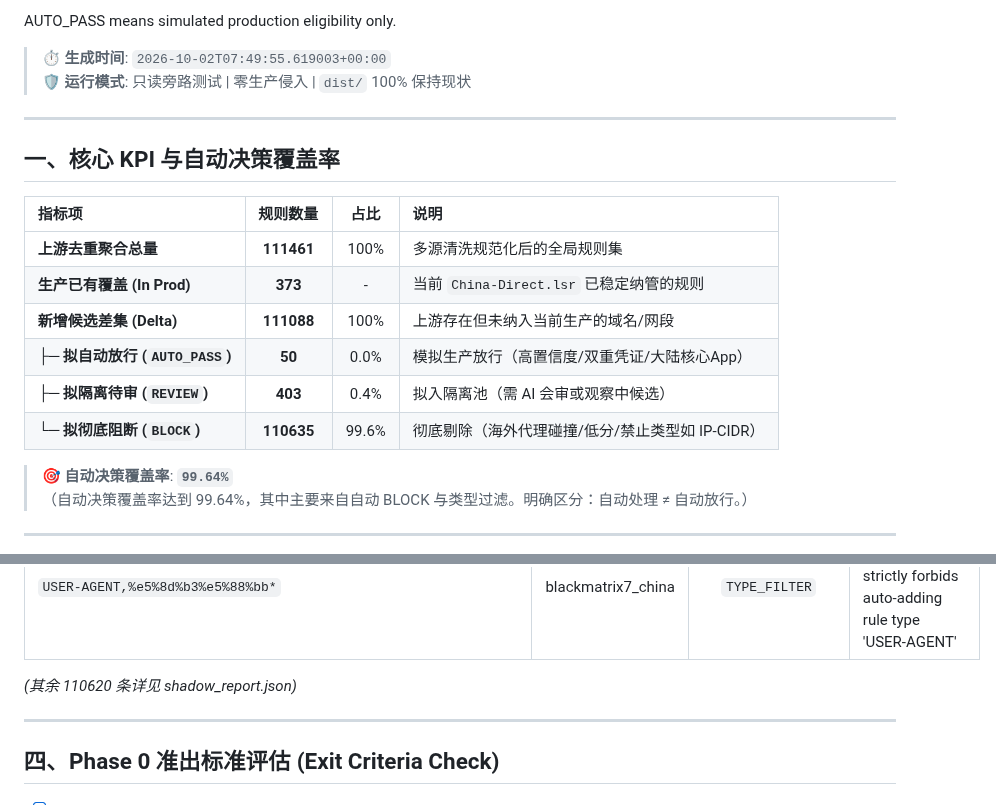
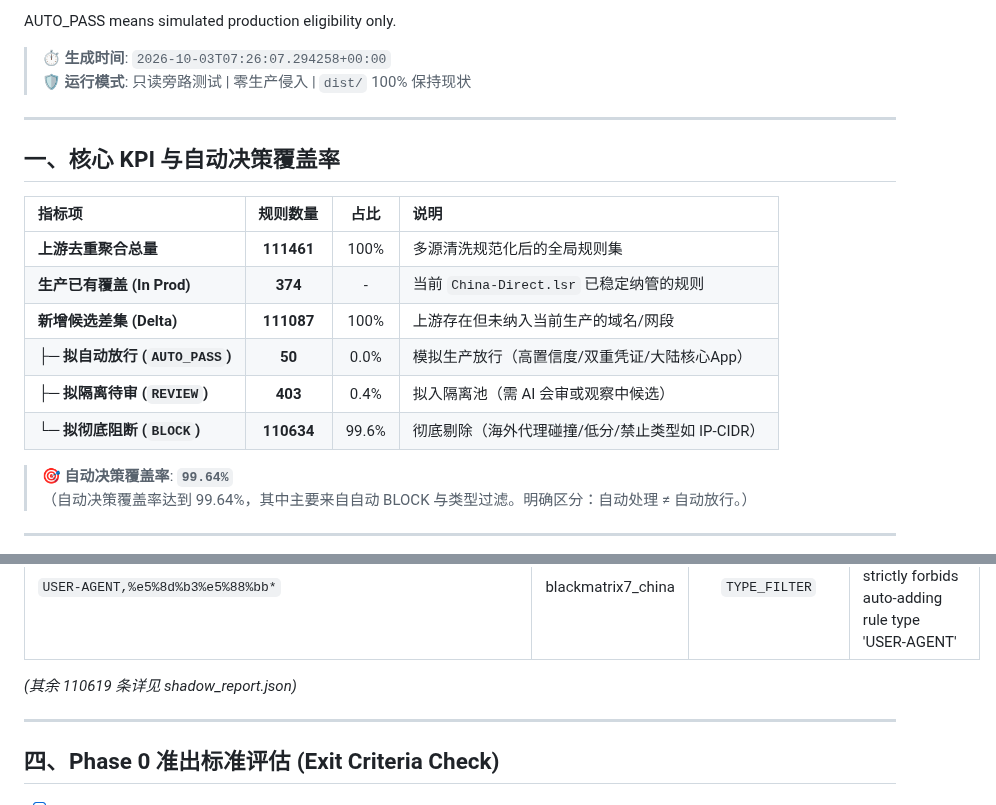
Before and after one commit to o-ocn/loon-rules, a Markdown page: audit/shadow_report.md, 2 parts joined by grey strips. GitHub-like rendering.

Commit message:
chore(audit): update shadow audit report and upstream state [2026-10-03 07:26:19 UTC] [skip ci]

```diff
--- a/audit/shadow_report.md
+++ b/audit/shadow_report.md
@@ -12,7 +12,7 @@ This phase does not modify:
 
 AUTO_PASS means simulated production eligibility only.
 
-> ⏱ **生成时间**: `2026-10-02T07:49:55.619003+00:00`
+> ⏱ **生成时间**: `2026-10-03T07:26:07.294258+00:00`
 > 🛡 **运行模式**: 只读旁路测试 | 零生产侵入 | `dist/` 100% 保持现状
 
 ---
@@ -22,11 +22,11 @@ AUTO_PASS means simulated production eligibility only.
 | 指标项 | 规则数量 | 占比 | 说明 |
 | :--- | :---: | :---: | :--- |
 | **上游去重聚合总量** | **111461** | 100% | 多源清洗规范化后的全局规则集 |
-| **生产已有覆盖 (In Prod)** | **373** | - | 当前 `China-Direct.lsr` 已稳定纳管的规则 |
-| **新增候选差集 (Delta)** | **111088** | 100% | 上游存在但未纳入当前生产的域名/网段 |
+| **生产已有覆盖 (In Prod)** | **374** | - | 当前 `China-Direct.lsr` 已稳定纳管的规则 |
+| **新增候选差集 (Delta)** | **111087** | 100% | 上游存在但未纳入当前生产的域名/网段 |
 | ├─ **拟自动放行 (`AUTO_PASS`)** | **50** | 0.0% | 模拟生产放行（高置信度/双重凭证/大陆核心App） |
 | ├─ **拟隔离待审 (`REVIEW`)** | **403** | 0.4% | 拟入隔离池（需 AI 会审或观察中候选） |
-| └─ **拟彻底阻断 (`BLOCK`)** | **110635** | 99.6% | 彻底剔除（海外代理碰撞/低分/禁止类型如 IP-CIDR） |
+| └─ **拟彻底阻断 (`BLOCK`)** | **110634** | 99.6% | 彻底剔除（海外代理碰撞/低分/禁止类型如 IP-CIDR） |
 
 > 🎯 **自动决策覆盖率**: **`99.64%`**
 > （自动决策覆盖率达到 99.64%，其中主要来自自动 BLOCK 与类型过滤。明确区分：自动处理 ≠ 自动放行。）
@@ -81,7 +81,7 @@ AUTO_PASS means simulated production eligibility only.
 | `USER-AGENT,%e4%bc%98%e9%85%b7*` | blackmatrix7_china | `TYPE_FILTER` | forbidden_type: First phase strictly forbids auto-adding rule type 'USER-AGENT' |
 | `USER-AGENT,%e5%8d%b3%e5%88%bb*` | blackmatrix7_china | `TYPE_FILTER` | forbidden_type: First phase strictly forbids auto-adding rule type 'USER-AGENT' |
 
-*(其余 110620 条详见 shadow_report.json)*
+*(其余 110619 条详见 shadow_report.json)*
 
 ---
 
```
